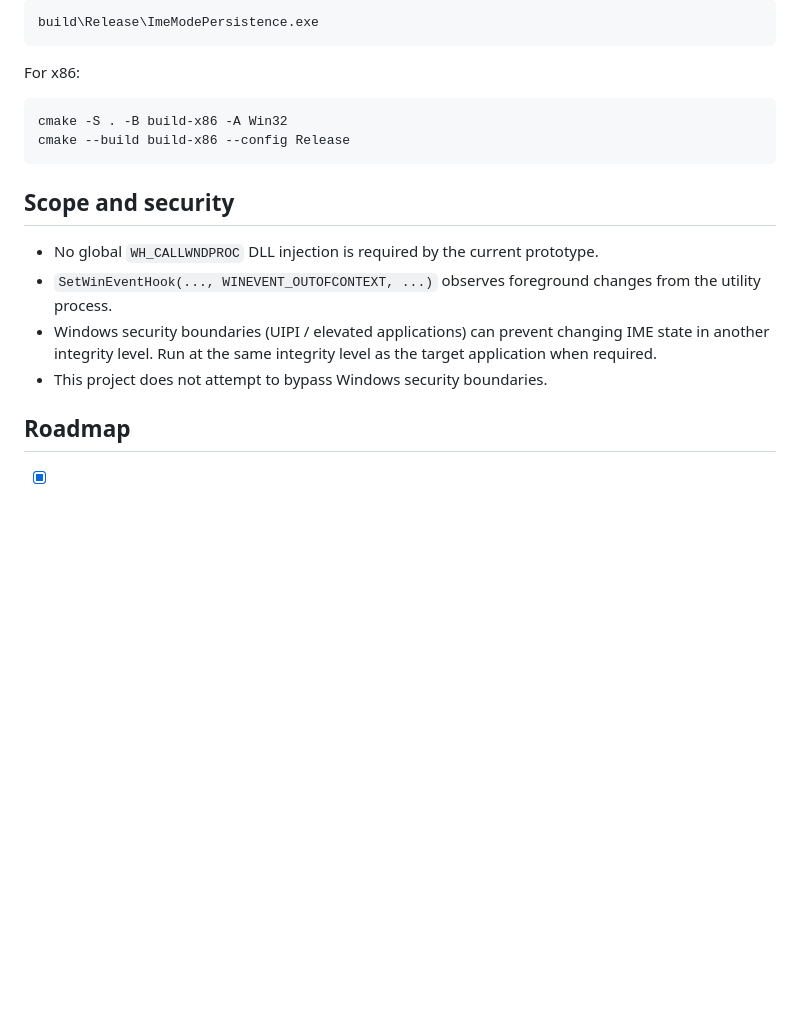
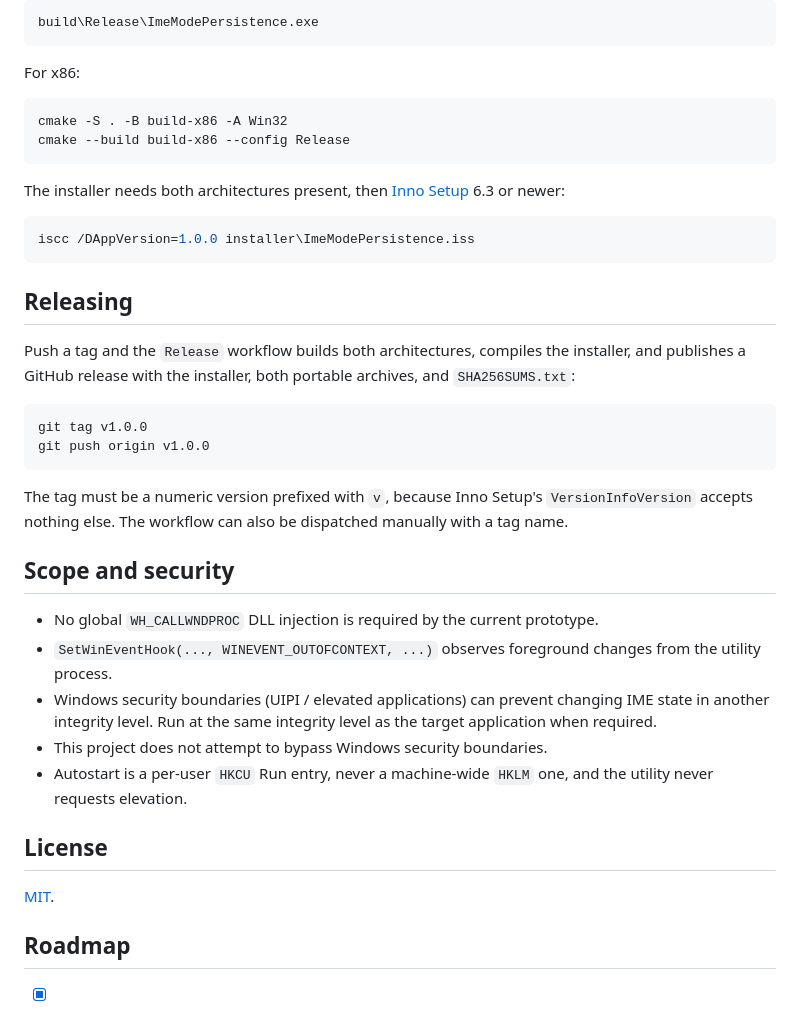
Before and after one commit to mangokingTW/ImeModePersistence, a Markdown page: README.md, the part around one of its changes. Drawn GitHub-style; blank space fills up the shorter version.

````diff
--- a/README.md
+++ b/README.md
@@ -89,12 +114,34 @@ cmake -S . -B build-x86 -A Win32
 cmake --build build-x86 --config Release
 ```
 
+The installer needs both architectures present, then [Inno Setup](https://jrsoftware.org/isinfo.php) 6.3 or newer:
+
+```powershell
+iscc /DAppVersion=1.0.0 installer\ImeModePersistence.iss
+```
+
+## Releasing
+
+Push a tag and the `Release` workflow builds both architectures, compiles the installer, and publishes a GitHub release with the installer, both portable archives, and `SHA256SUMS.txt`:
+
+```powershell
+git tag v1.0.0
+git push origin v1.0.0
+```
+
+The tag must be a numeric version prefixed with `v`, because Inno Setup's `VersionInfoVersion` accepts nothing else. The workflow can also be dispatched manually with a tag name.
+
 ## Scope and security
 
 - No global `WH_CALLWNDPROC` DLL injection is required by the current prototype.
 - `SetWinEventHook(..., WINEVENT_OUTOFCONTEXT, ...)` observes foreground changes from the utility process.
 - Windows security boundaries (UIPI / elevated applications) can prevent changing IME state in another integrity level. Run at the same integrity level as the target application when required.
 - This project does not attempt to bypass Windows security boundaries.
+- Autostart is a per-user `HKCU` Run entry, never a machine-wide `HKLM` one, and the utility never requests elevation.
+
+## License
+
+[MIT](LICENSE).
 
 ## Roadmap
 
````
Also changed, not shown: other parts of README.md (+27 -1 lines).
